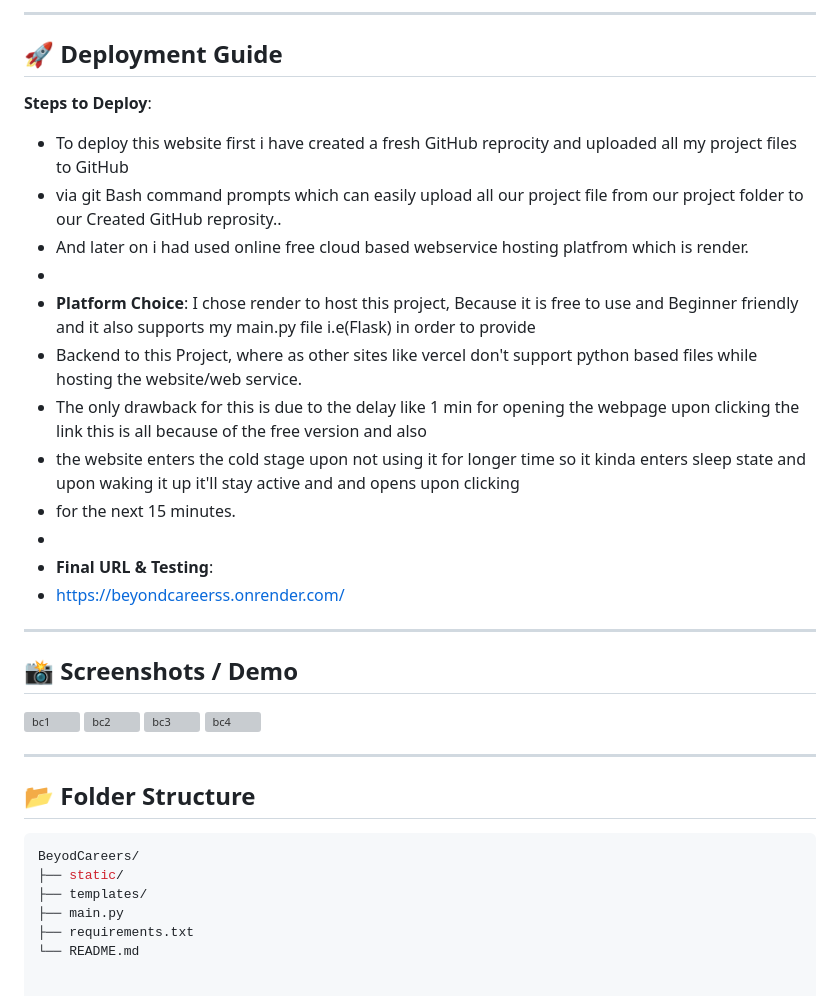
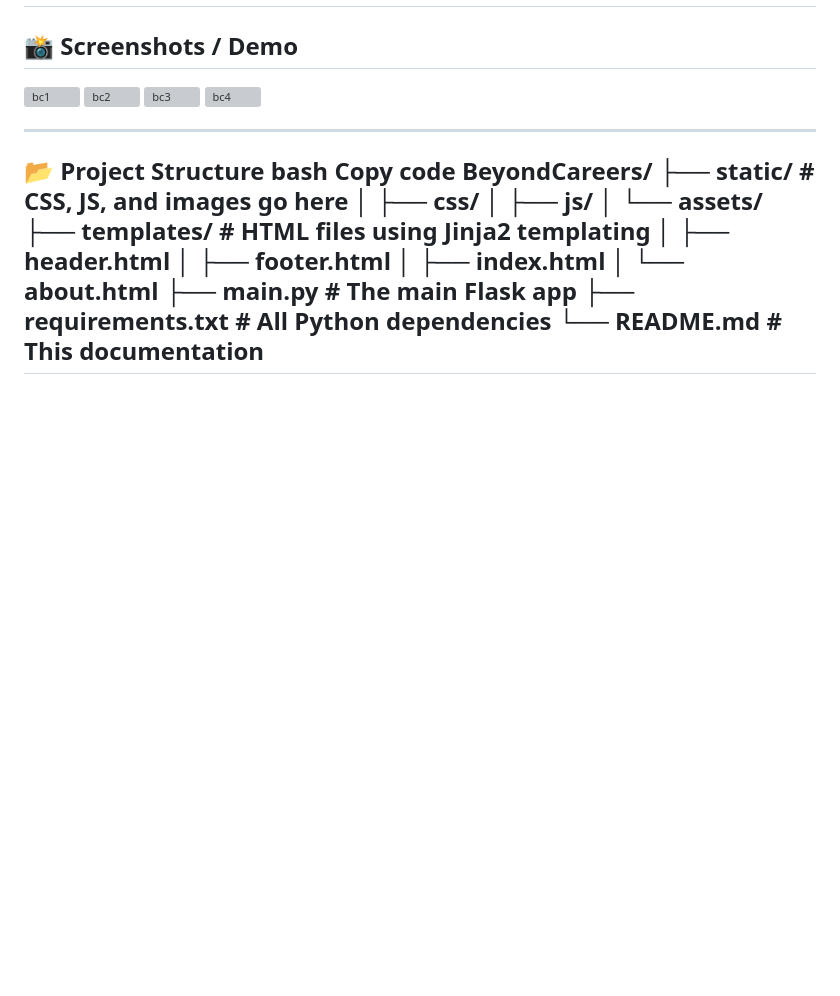
Before and after one commit to Neerajtata1527/BeyondCareers, a Markdown page: README.md, the part around one of its changes. GitHub-like rendering; blank space fills up the shorter version; grey boxes are pictures that could not be loaded.

````diff
--- a/README.md
+++ b/README.md
@@ -40,22 +56,4 @@
 
----
-
-## 🚀 Deployment Guide
-
-**Steps to Deploy**:
-- To deploy this website first i have created a fresh GitHub reprocity and  uploaded all my project files to GitHub
--  via git Bash command prompts which can easily upload all our project file from our project folder to  our  Created GitHub reprosity..
--  And later on i had used online free cloud based webservice hosting platfrom which is render.
--
-- **Platform Choice**: I chose render to host this project, Because it is free to use and Beginner friendly and it also supports my main.py file i.e(Flask) in order to provide
-- Backend to this Project, where as other sites like vercel don't support python based files while hosting the website/web service.
-- The only drawback for this is due to the delay like 1 min for opening the webpage upon clicking the link this is all because of the free version and also
-- the website enters the cold stage upon not using it for longer time so it kinda enters sleep state and upon waking it up it'll stay active and and opens upon clicking
-- for the next 15 minutes.
--
-- **Final URL & Testing**:
-- https://beyondcareerss.onrender.com/
----
 
 ## 📸 Screenshots / Demo
 <img width="959" alt="bc1" src="https://github.com/user-attachments/assets/593123d4-1fc5-4708-8ee0-0f1d5b31cfce" />
@@ -64,13 +62,20 @@
 <img width="959" alt="bc4" src="https://github.com/user-attachments/assets/5240de30-124f-497e-81fd-dbd2b2344307" />
 
 ---
-
-## 📂 Folder Structure
-
-```bash
-BeyodCareers/
-├── static/
-├── templates/
-├── main.py
-├── requirements.txt
-└── README.md
+📂 Project Structure
+bash
+Copy code
+BeyondCareers/
+├── static/              # CSS, JS, and images go here
+│   ├── css/
+│   ├── js/
+│   └── assets/
+├── templates/           # HTML files using Jinja2 templating
+│   ├── header.html
+│   ├── footer.html
+│   ├── index.html
+│   └── about.html
+├── main.py              # The main Flask app
+├── requirements.txt     # All Python dependencies
+└── README.md            # This documentation
+--
````
Also changed, not shown: other parts of README.md (+48 -32 lines).
